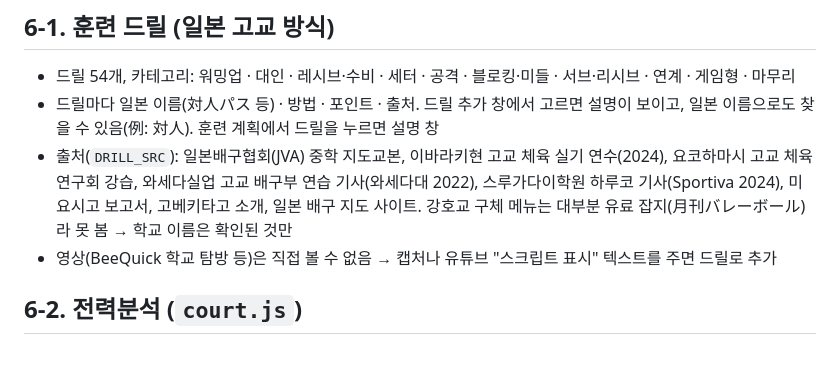
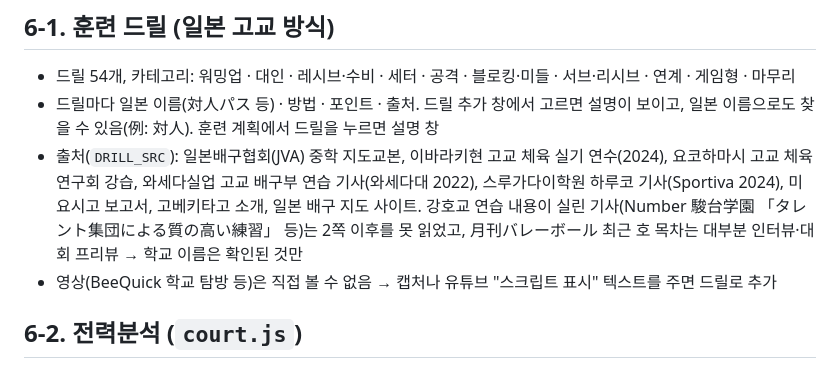
Before and after one commit to suhyeok3691/SNUVT, a Markdown page: README.md, the part around the change. Drawn GitHub-style.

Commit message:
README: 일본 자료 못 본 이유 정확히
Co-Authored-By: Claude Opus 5.5 <noreply@anthropic.com>
Claude-Session: https://claude.ai/code/session_014hXhaTDKNKYLK9RGSDvNY8

```diff
--- a/README.md
+++ b/README.md
@@ -218,7 +218,7 @@
 ## 6-1. 훈련 드릴 (일본 고교 방식)
 - 드릴 54개, 카테고리: 워밍업 · 대인 · 레시브·수비 · 세터 · 공격 · 블로킹·미들 · 서브·리시브 · 연계 · 게임형 · 마무리
 - 드릴마다 일본 이름(対人パス 등) · 방법 · 포인트 · 출처. 드릴 추가 창에서 고르면 설명이 보이고, 일본 이름으로도 찾을 수 있음(例: 対人). 훈련 계획에서 드릴을 누르면 설명 창
-- 출처(`DRILL_SRC`): 일본배구협회(JVA) 중학 지도교본, 이바라키현 고교 체육 실기 연수(2024), 요코하마시 고교 체육연구회 강습, 와세다실업 고교 배구부 연습 기사(와세다대 2022), 스루가다이학원 하루코 기사(Sportiva 2024), 미요시고 보고서, 고베키타고 소개, 일본 배구 지도 사이트. 강호교 구체 메뉴는 대부분 유료 잡지(月刊バレーボール)라 못 봄 → 학교 이름은 확인된 것만
+- 출처(`DRILL_SRC`): 일본배구협회(JVA) 중학 지도교본, 이바라키현 고교 체육 실기 연수(2024), 요코하마시 고교 체육연구회 강습, 와세다실업 고교 배구부 연습 기사(와세다대 2022), 스루가다이학원 하루코 기사(Sportiva 2024), 미요시고 보고서, 고베키타고 소개, 일본 배구 지도 사이트. 강호교 연습 내용이 실린 기사(Number 駿台学園 「タレント集団による質の高い練習」 등)는 2쪽 이후를 못 읽었고, 月刊バレーボール 최근 호 목차는 대부분 인터뷰·대회 프리뷰 → 학교 이름은 확인된 것만
 - 영상(BeeQuick 학교 탐방 등)은 직접 볼 수 없음 → 캡처나 유튜브 "스크립트 표시" 텍스트를 주면 드릴로 추가
 
 ## 6-2. 전력분석 (`court.js`)
```
